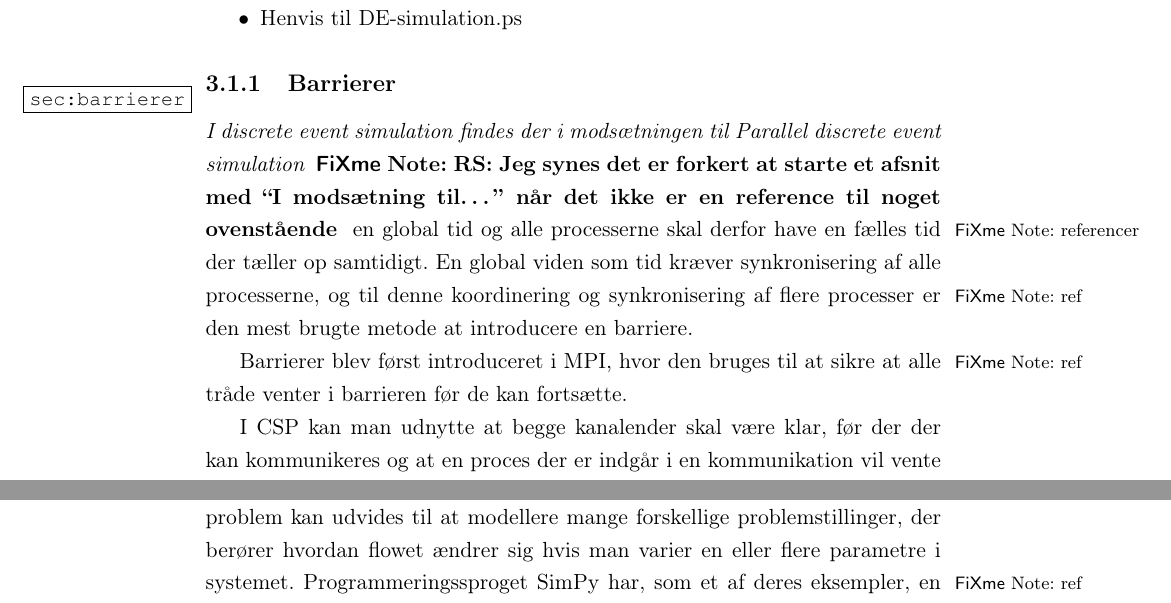
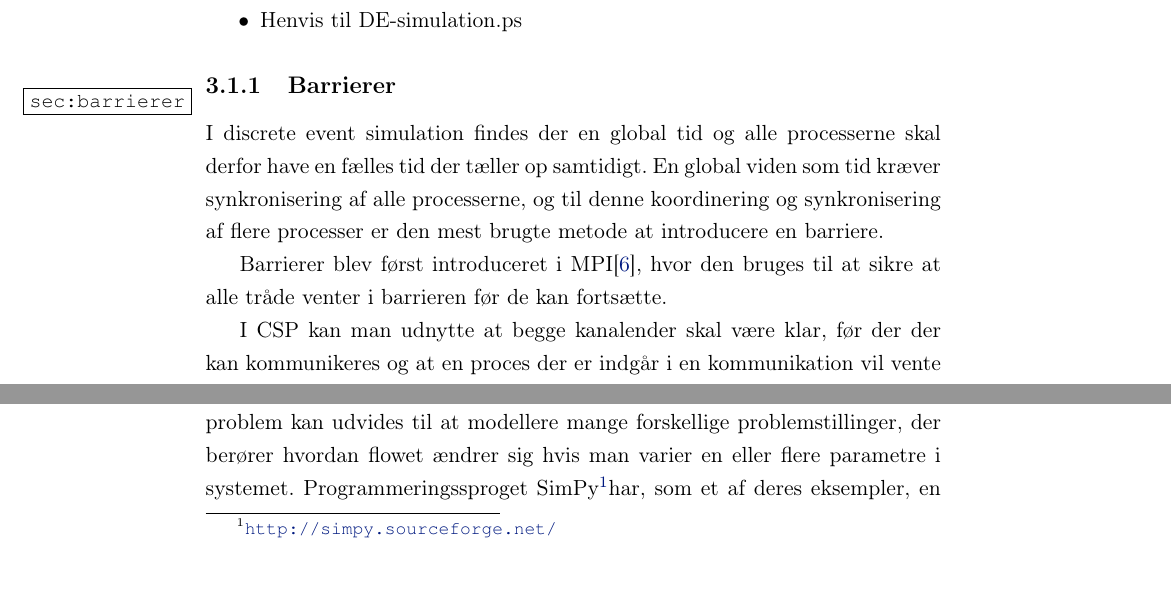
Before and after one commit to shamran/TimedPyCSP, a LaTeX book (report/skelet.tex, which reads report/des/examples.tex, report/des/theory.tex): two parts of pages 13 and 21 of 42 before the commit and two parts of pages 12 and 18 of 40 after it, joined at a grey line, cut so that both start at the same text. Compiled offline with pdfLaTeX.

Commit message:
tilføjet refs

```diff
--- a/report/des/examples.tex
+++ b/report/des/examples.tex
@@ -152,7 +150,7 @@ Et klassisk eksempel inden for \des er at simulere  en række kunder der alle
 ankommer til en butik, hvor de skal serviceres. Dette simple problem kan
 udvides til at modellere mange forskellige problemstillinger, der berører
 hvordan flowet ændrer sig hvis man varier en eller flere parametre
-i systemet. Programmeringssproget \simpy\fxnote{ref}har, som et af deres
+i systemet. Programmeringssproget \simpy\footnote{\url{http://simpy.sourceforge.net/}}har, som et af deres
 eksempler, en simulering af kunder i en bank. \simpy bruger dette som et
 gennemgående eksempel, hvor de løbende udvider modellen, for at vise
 forskellige egenskaber ved \simpy. For at kunne sammenligne \simpy  med vores
--- a/report/des/theory.tex
+++ b/report/des/theory.tex
@@ -40,15 +40,12 @@ Alternativet til  \des  er \pdes\fxnote{ref} hvor processerne kører parallelt,
 \end{itemize}
 
 \subsection{Barrierer} \label{sec:barrierer}
-\fxnote*[nomargin,inline]{RS: Jeg synes det er forkert at starte et afsnit med ``I modsætning
-til\ldots'' når det ikke er en reference til noget ovenstående}{I \des findes
-der i modsætningen til Parallel \des} \fxnote{referencer} en
-global tid og alle processerne skal derfor have en fælles tid der tæller op
+I \des findes der  en global tid og alle processerne skal derfor have en fælles tid der tæller op
 samtidigt.  En global viden som tid kræver synkronisering af alle
-processerne\fxnote{ref}, og til denne koordinering og synkronisering af flere
-processer er den mest brugte metode at introducere en barriere.
+processerne, og til denne koordinering og synkronisering af flere
+processer er  den mest brugte metode at introducere en barriere.
 
-Barrierer blev først introduceret i MPI\fxnote{ref}, hvor den bruges til at
+Barrierer blev først introduceret i MPI\cite{mpi-barrier}, hvor den bruges til at
 sikre at alle tråde venter i barrieren før de kan fortsætte.
 
 I \csp kan man udnytte at begge
```
Also changed, not shown: report/des/des-implementation.tex (+4 -3 lines), report/des/examples.tex (4 more changed lines), report/des/theory.tex (2 more changed lines).
